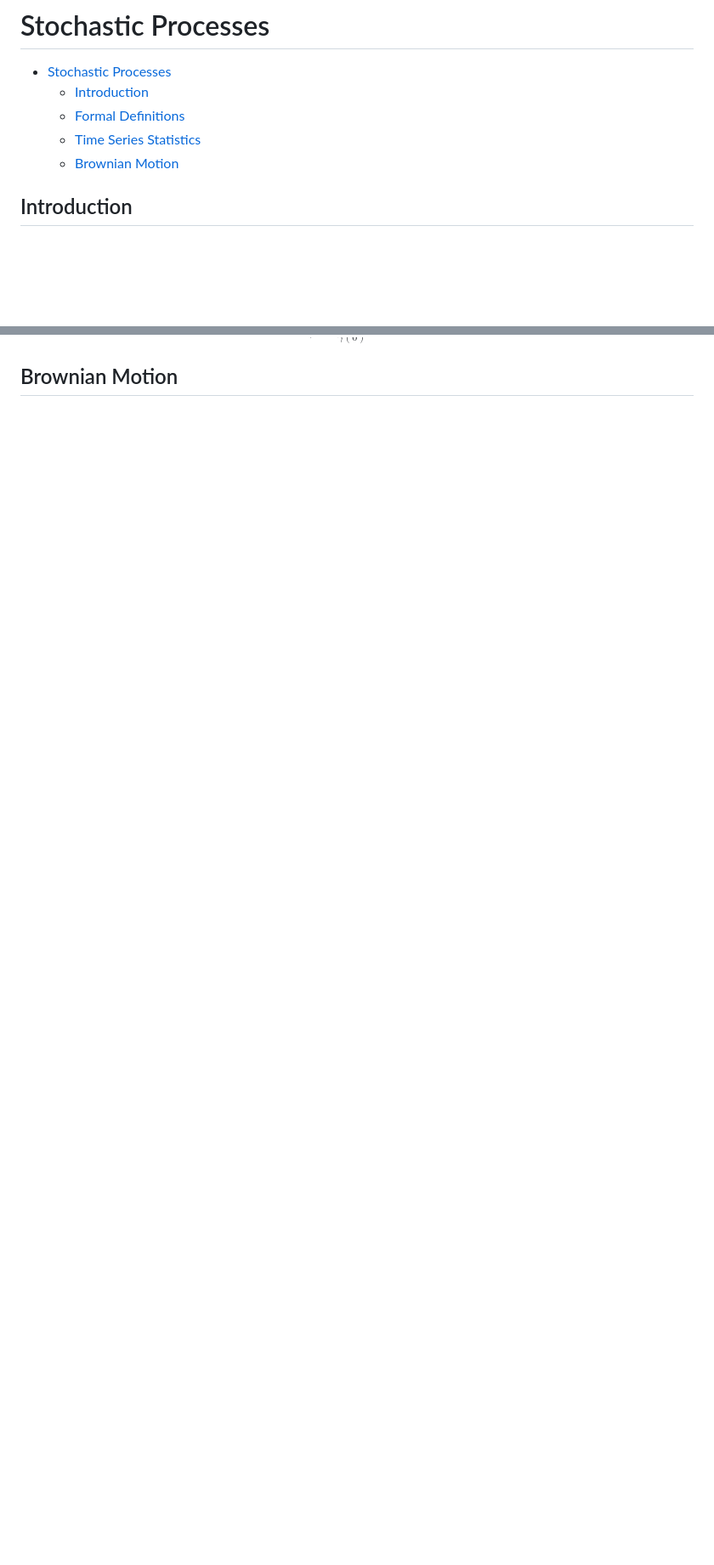
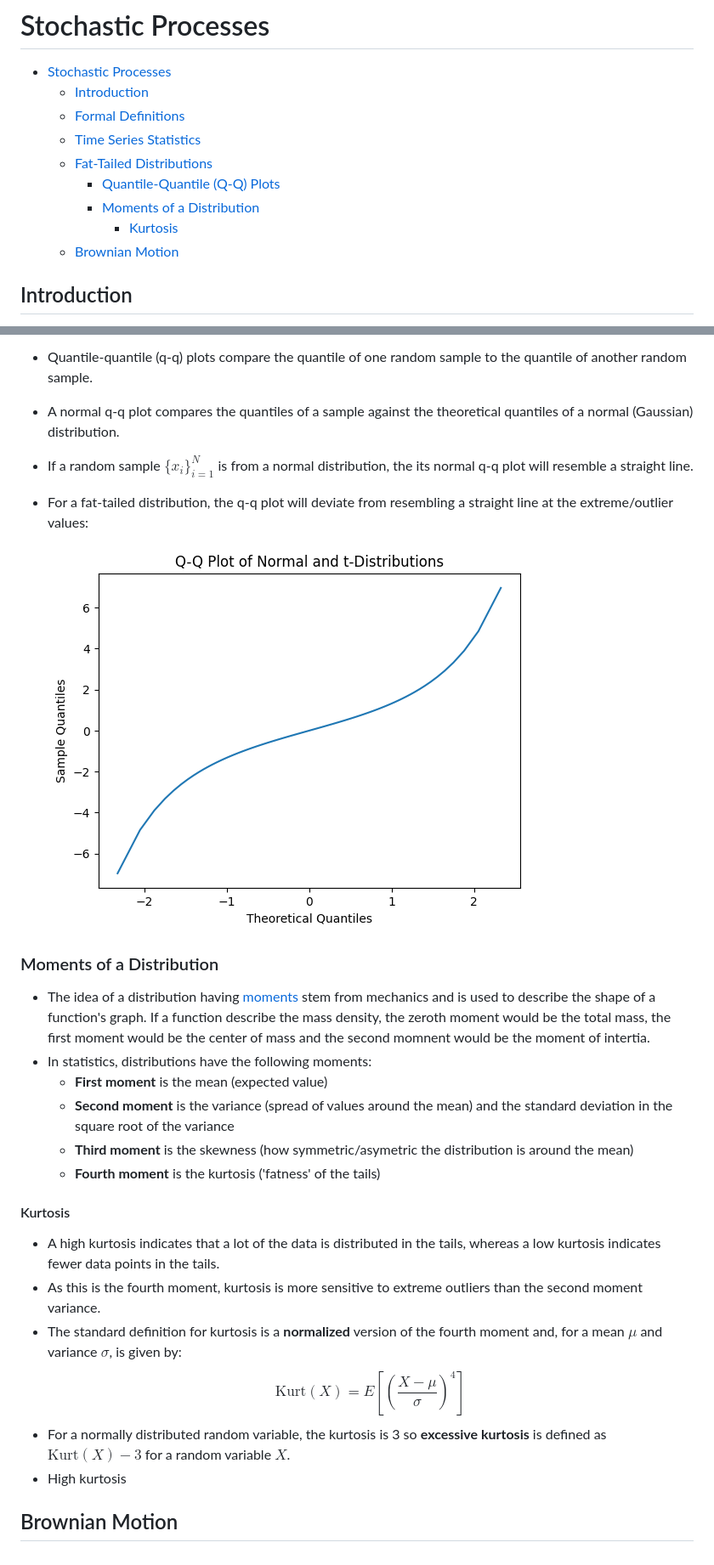
Before and after one commit to mattwalmsley/financial-modelling, a Markdown page: quant-library/documentation/8_stochastic-processes.md, 2 parts joined by grey strips. Shown: that part at 85% size. Drawn GitHub-style; pictures changed too: quant-library/documentation/images/t-distribution-q-q.png (added); blank space fills up the shorter version.

Commit message:
Add Fat-Tailed Distributions.

```diff
--- a/quant-library/documentation/8_stochastic-processes.md
+++ b/quant-library/documentation/8_stochastic-processes.md
@@ -4,6 +4,10 @@
   - [Introduction](#introduction)
   - [Formal Definitions](#formal-definitions)
   - [Time Series Statistics](#time-series-statistics)
+  - [Fat-Tailed Distributions](#fat-tailed-distributions)
+    - [Quantile-Quantile (Q-Q) Plots](#quantile-quantile-q-q-plots)
+    - [Moments of a Distribution](#moments-of-a-distribution)
+      - [Kurtosis](#kurtosis)
   - [Brownian Motion](#brownian-motion)
 
 ## Introduction
@@ -73 +91,27 @@ $$S_{n} = \sum_{j=1}^{n}X_{j}$$
+- Quantile-quantile (q-q) plots compare the quantile of one random sample to the quantile of another random sample.
+- A normal q-q plot compares the quantiles of a sample against the theoretical quantiles of a normal (Gaussian) distribution.
+- If a random sample $\{x_{i}\}_{i=1}^{N}$ is from a normal distribution, the its normal q-q plot will resemble a straight line.
+- For a fat-tailed distribution, the q-q plot will deviate from resembling a straight line at the extreme/outlier values:
+
+  ![Normal Distribution vs Fat-Tailed T-Distribution Q-Q Plot](images/t-distribution-q-q.png "Normal Distribution vs Fat-Tailed T-Distribution Q-Q Plot")
+
+### Moments of a Distribution
+
+- The idea of a distribution having [moments](https://en.wikipedia.org/wiki/Moment_(mathematics)) stem from mechanics and is used to describe the shape of a function's graph. If a function describe the mass density, the zeroth moment would be the total mass, the first moment would be the center of mass and the second momnent would be the moment of intertia.
+- In statistics, distributions have the following moments:
+  - **First moment** is the mean (expected value)
+  - **Second moment** is the variance (spread of values around the mean) and the standard deviation in the square root of the variance
+  - **Third moment** is the skewness (how symmetric/asymetric the distribution is around the mean)
+  - **Fourth moment** is the kurtosis ('fatness' of the tails)
+
+#### Kurtosis
+
+- A high kurtosis indicates that a lot of the data is distributed in the tails, whereas a low kurtosis indicates fewer data points in the tails.
+- As this is the fourth moment, kurtosis is more sensitive to extreme outliers than the second moment variance.
+- The standard definition for kurtosis is a **normalized** version of the fourth moment and, for a mean $\mu$ and variance $\sigma$, is given by:
+$$\text{Kurt}(X) = E \left[ \left( \frac{X - \mu}{\sigma} \right)^4 \right]$$
+- For a normally distributed random variable, the kurtosis is 3 so **excessive kurtosis** is defined as $\text{Kurt}(X) - 3$ for a random variable $X$.
+- High kurtosis
+
+
 ## Brownian Motion
```
Also changed, not shown: other parts of quant-library/documentation/8_stochastic-processes.md (+14 -0 lines), quant-library/documentation/images/t-distribution.png (added), 2 other files.
